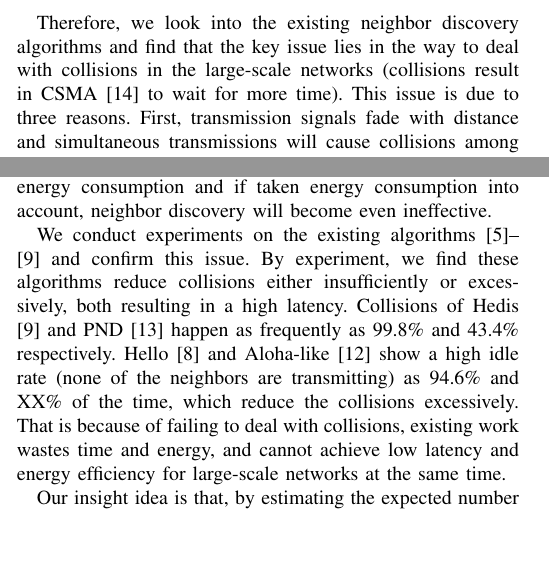
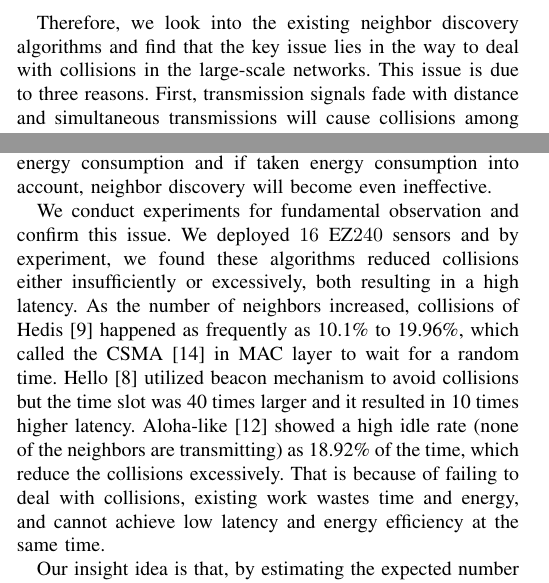
Before and after one commit to st21621147/Neighbor-Discover, a LaTeX paper (Paper/Neighbor Discovery.tex, which reads Paper/Introduction.tex): two parts of the columns of page 1 of 9, joined at a grey line, cut so that both start at the same text, the shorter picture padded with empty space. Compiled offline with pdfLaTeX.

Commit message:
Update overall

```diff
--- a/Paper/Introduction.tex
+++ b/Paper/Introduction.tex
@@ -37,7 +37,7 @@ In the deterministic algorithms \cite{dutta2008practical, kandhalu2010u, bakht20
 However, most deterministic algorithms are designed only for two nodes and directly applied to multi-node scenario. Probabilistic algorithms handle neighbor discovery in a clique of $n$ nodes\cite{mcglynn2001birthday, vasudevan2009neighbor, you2011aloha, song2014probabilistic} , i.e. every two nodes are neighbors, and utilize the global number $n$ to compute an optimal probability for action decisions. However in a large-scale network, a node is only able to sense nodes within it's range. In addition, some existing algorithms \cite{mcglynn2001birthday,vasudevan2009neighbor} do not consider energy consumption of the neighbor discovery process. In wireless sensor networks, sensors have limited energy and are recharged frequently. Attempting for neighbor discovery process consistently will be energy-consuming.
 
 %The main challenges in an energy-restricted large-scale network
-Therefore, we look into the existing neighbor discovery algorithms and find that the key issue lies in the way to deal with collisions in the large-scale networks (collisions result in CSMA \cite{bianchi1996performance} to wait for more time).
+Therefore, we look into the existing neighbor discovery algorithms and find that the key issue lies in the way to deal with collisions in the large-scale networks. %(collisions result in CSMA \cite{bianchi1996performance} to wait for more time).
 This issue is due to three reasons.
 First, transmission signals fade with distance and simultaneous transmissions will cause collisions among various nodes. Deterministic algorithms aiming at two nodes \cite{kandhalu2010u, chen2015heterogeneous} fail to reduce such collisions. Some beacon-based algorithms \cite{dutta2008practical, bakht2012searchlight, sun2014hello} do not meet this issue but the time slot is 40 times larger and still result in high latency.
 %There are many mature interference models to depict the communication collisions, and we choose the popular protocol model\cite{clark1990unit} to begin this research area.
@@ -45,13 +45,12 @@ Second, a large-scale network is not one-hop connected and a node can only disco
 Third, nodes are powered by limited energy and they typically try to find neighbors only for a fraction of time. Energy consumption and neighbor discovery quality are a paradox in existing algorithms, since collisions cause great energy consumption and if taken energy consumption into account, neighbor discovery will become even ineffective.
 
 %To be modified...
-We conduct experiments on the existing algorithms \cite{dutta2008practical,kandhalu2010u,
-bakht2012searchlight,sun2014hello,chen2015heterogeneous} and confirm this issue.
-By experiment, we find these algorithms reduce collisions either insufficiently or excessively, both resulting in a high latency.
+We conduct experiments for fundamental observation and confirm this issue. We deployed $16$ EZ$240$ sensors and
+by experiment, we found these algorithms reduced collisions either insufficiently or excessively, both resulting in a high latency.
 %collisions caused by simultaneous transmissions result in the waste of time and energy.
 %We consider a large-scale network with 2000 nodes obeying a uniform distribution.
-Collisions of Hedis \cite{chen2015heterogeneous} and PND \cite{song2014probabilistic} happen as frequently as 99.8\% and 43.4\% respectively. Hello \cite{sun2014hello} and Aloha-like \cite{you2011aloha} show a high idle rate (none of the neighbors are transmitting) as 94.6\% and XX\% of the time, which reduce the collisions excessively.  %and still results in a high latency. %This is the same with CSMA \cite{bianchi1996performance}, a general collision avoidance  technique in networks, the idle rate of which is XX\% by simulations.
-That is because of failing to deal with collisions, existing work wastes time and energy, and cannot achieve low latency and energy efficiency for large-scale networks at the same time.
+As the number of neighbors increased, collisions of Hedis \cite{chen2015heterogeneous} happened as frequently as 10.1\% to 19.96\%, which called the CSMA \cite{bianchi1996performance} in MAC layer to wait for a random time. Hello \cite{sun2014hello} utilized beacon mechanism to avoid collisions but the time slot was 40 times larger and it resulted in 10 times higher latency.  Aloha-like \cite{you2011aloha} showed a high idle rate (none of the neighbors are transmitting) as 18.92\% of the time, which reduce the collisions excessively.  %and still results in a high latency. %This is the same with CSMA \cite{bianchi1996performance}, a general collision avoidance  technique in networks, the idle rate of which is XX\% by simulations.
+That is because of failing to deal with collisions, existing work wastes time and energy, and cannot achieve low latency and energy efficiency at the same time.
 
 \iffalse
 \begin{figure}[!t]
```
Also changed, not shown: Paper/RelatedWork.tex (+2 -2 lines), Paper/Neighbor Discovery.pdf.
